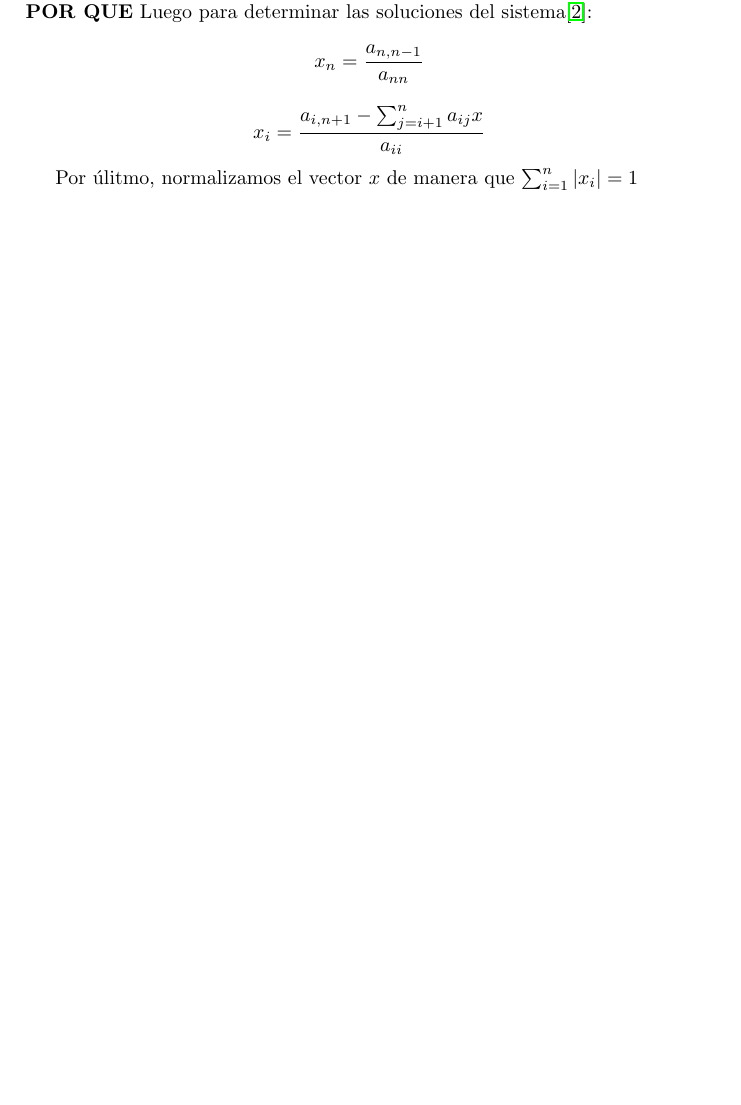
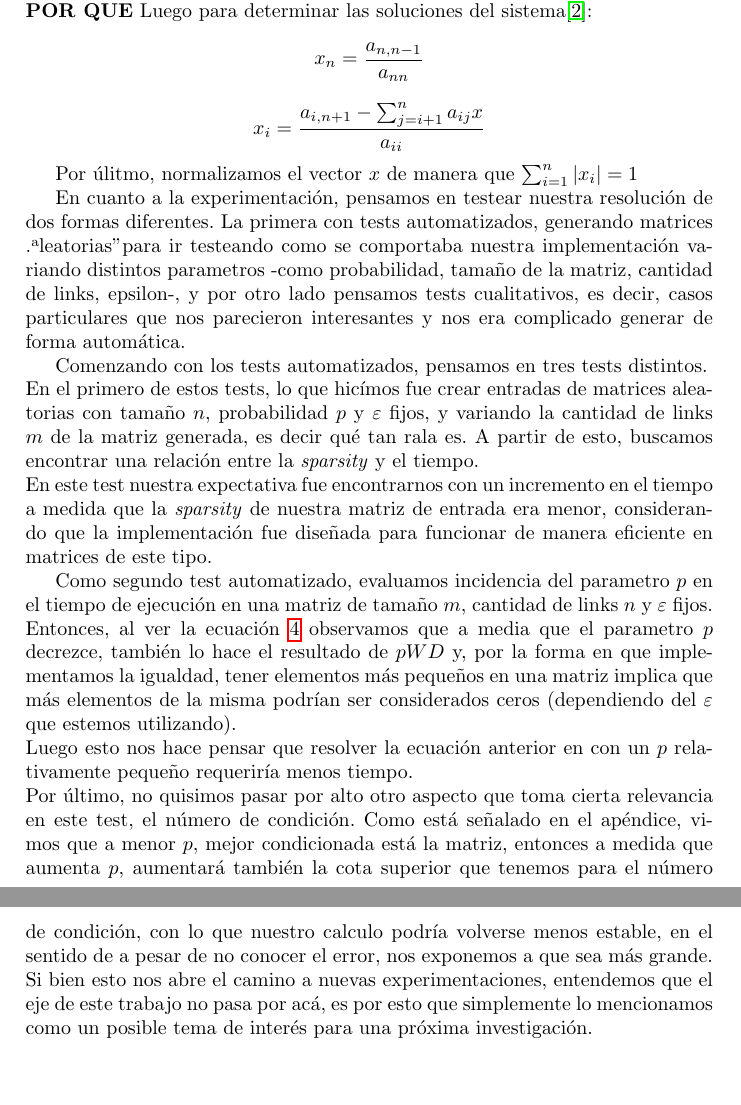
Before and after one commit to ckubrak/PageRank, a LaTeX document (informe/informe.tex, which reads informe/desarrollo.tex): part of page 5 of 11 before the commit and two parts of pages 5 and 6 of 12 after it, the two joined at a grey line, cut so that both start at the same text, the shorter picture padded with empty space. Compiled offline with pdfLaTeX.

Commit message:
Agrego desarrollo sobre tests automaticos

```diff
--- a/informe/desarrollo.tex
+++ b/informe/desarrollo.tex
@@ -74,3 +74,19 @@ Luego para determinar las soluciones del sistema\cite{burden}:
     \]
 
 Por \'ulitmo, normalizamos el vector $x$ de manera que $\sum^{n}_{i=1} |x_i| = 1$
+
+\par
+En cuanto a la experimentaci\'on, pensamos en testear nuestra resoluci\'on de dos formas diferentes. La primera con tests automatizados, generando matrices "aleatorias" para ir testeando como se comportaba nuestra implementaci\'on variando distintos parametros -como probabilidad, tamaño de la matriz, cantidad de links, epsilon-, y por otro lado pensamos tests cualitativos, es decir, casos particulares que nos parecieron interesantes y nos era complicado generar de forma autom\'atica.
+
+\par
+Comenzando con los tests automatizados, pensamos en tres tests distintos.\newline
+En el primero de estos tests, lo que hic\'imos fue crear entradas de matrices aleatorias con tamaño $n$, probabilidad $p$ y $\varepsilon$ fijos, y variando la cantidad de links $m$ de la matriz generada, es decir qu\'e tan rala es. A partir de esto, buscamos encontrar una relaci\'on entre la \textit{sparsity} y el tiempo.\newline
+En este test nuestra expectativa fue encontrarnos con un incremento en el tiempo a medida que la \textit{sparsity} de nuestra matriz de entrada era menor, considerando que la implementaci\'on fue diseñada para funcionar de manera eficiente en matrices de este tipo.
+
+\par
+Como segundo test automatizado, evaluamos incidencia del parametro $p$ en el tiempo de ejecuci\'on en una matriz de tamaño $m$, cantidad de links $n$ y $\varepsilon$ fijos.\newline
+Entonces, al ver la ecuaci\'on \ref{ipwd} observamos que a media que el parametro $p$ decrezce, tambi\'en lo hace el resultado de $pWD$ y, por la forma en que implementamos la igualdad, tener elementos m\'as pequeños en una matriz implica que m\'as elementos de la misma podr\'ian ser considerados ceros (dependiendo del $\varepsilon$ que estemos utilizando).\newline
+Luego esto nos hace pensar que resolver la ecuaci\'on anterior en con un $p$ relativamente pequeño  requerir\'ia menos tiempo.\newline
+Por \'ultimo, no quisimos pasar por alto otro aspecto que toma cierta relevancia en este test, el n\'umero de condici\'on.
+Como est\'a señalado en el ap\'endice, vimos que a menor $p$, mejor condicionada est\'a la matriz, entonces a medida que aumenta $p$, aumentar\'a tambi\'en la cota superior que tenemos para el n\'umero de condici\'on, con lo que nuestro calculo podr\'ia volverse menos estable, en el sentido de a pesar de no conocer el error, nos exponemos a que sea m\'as grande.\newline
+Si bien esto nos abre el camino a nuevas experimentaciones, entendemos que el eje de este trabajo no pasa por ac\'a, es por esto que simplemente lo mencionamos como un posible tema de inter\'es para una pr\'oxima investigaci\'on.
```
Also changed, not shown: informe/informe.pdf.
